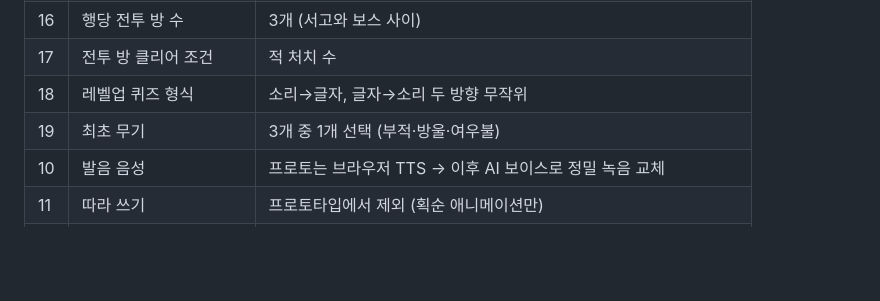
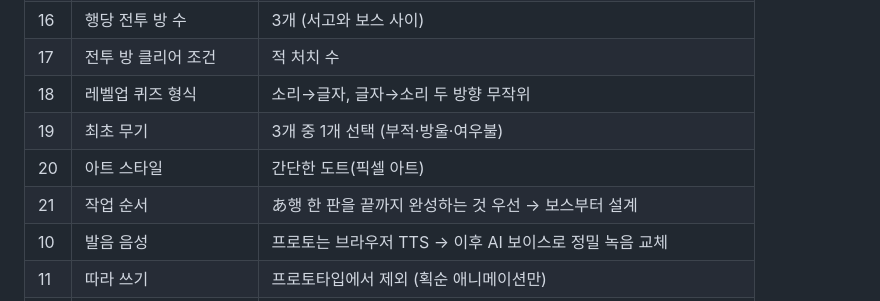
Before and after one commit to unogim4/kotodama-prototype, a Markdown page: 기획서.md, the part around the change. Drawn GitHub-style; blank space fills up the shorter version.

Commit message:
아트 스타일(도트) 및 작업 순서 결정
Co-Authored-By: Claude Opus 5.5 <noreply@anthropic.com>

```diff
--- a/기획서.md
+++ b/기획서.md
@@ -25,6 +25,8 @@
 | 17 | 전투 방 클리어 조건 | 적 처치 수 |
 | 18 | 레벨업 퀴즈 형식 | 소리→글자, 글자→소리 두 방향 무작위 |
 | 19 | 최초 무기 | 3개 중 1개 선택 (부적·방울·여우불) |
+| 20 | 아트 스타일 | 간단한 도트(픽셀 아트) |
+| 21 | 작업 순서 | あ행 한 판을 끝까지 완성하는 것 우선 → 보스부터 설계 |
 | 10 | 발음 음성 | 프로토는 브라우저 TTS → 이후 AI 보이스로 정밀 녹음 교체 |
 | 11 | 따라 쓰기 | 프로토타입에서 제외 (획순 애니메이션만) |
 | 12 | 연상 그림 | 프로토타입에서 제외 (제작 비용 고려, 추후 검토) |
```
